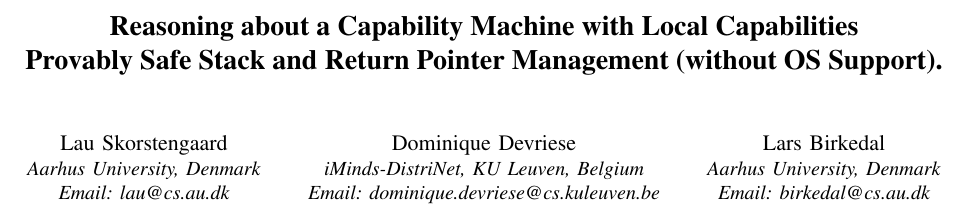
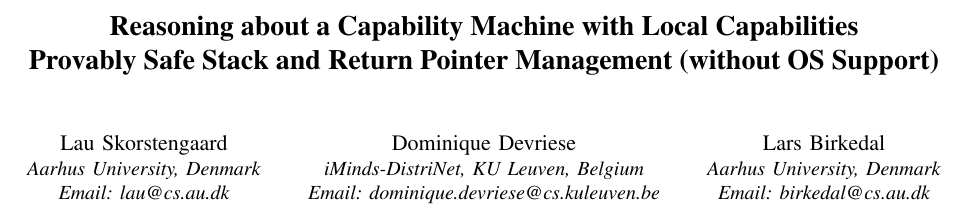
Before and after one commit to dominiquedevriese/capability-machine-reasoning-on-paper, a LaTeX paper (csf-2017/paper.tex): part of page 1 of 12, cut so that both start at the same text. Compiled offline with pdfLaTeX; a missing font is replaced by an installed copy or a similar font; a LaTeX package or settings file that is missing is left out.

Commit message:
Removed dot in title

```diff
--- a/csf-2017/paper.tex
+++ b/csf-2017/paper.tex
@@ -372,7 +372,7 @@
 \setlength{\mathindent}{.2cm}
 
 \title{Reasoning about a Capability Machine with Local Capabilities\\
- Provably Safe Stack and Return Pointer Management (without OS Support).}
+ Provably Safe Stack and Return Pointer Management (without OS Support)}
 
 
 \author{%
```
